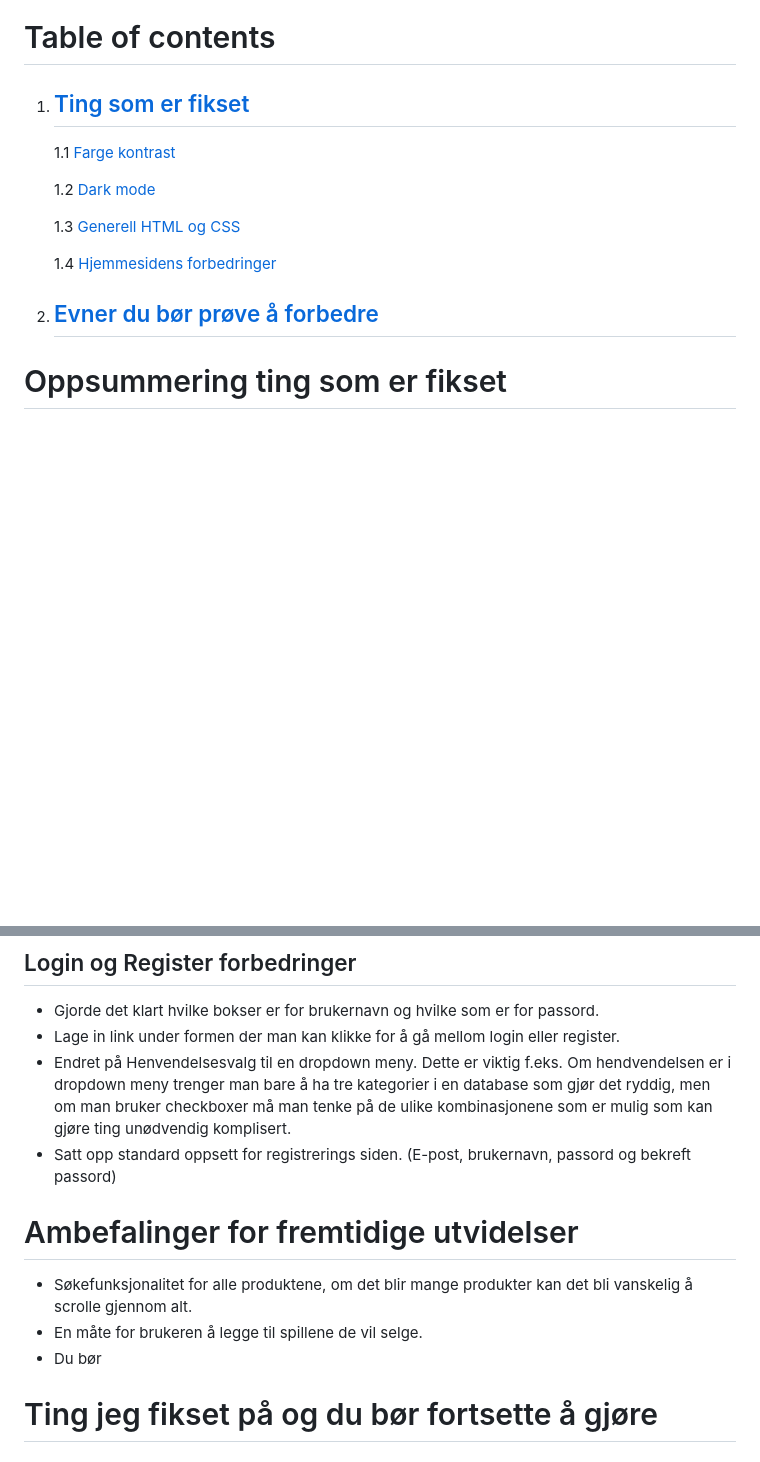
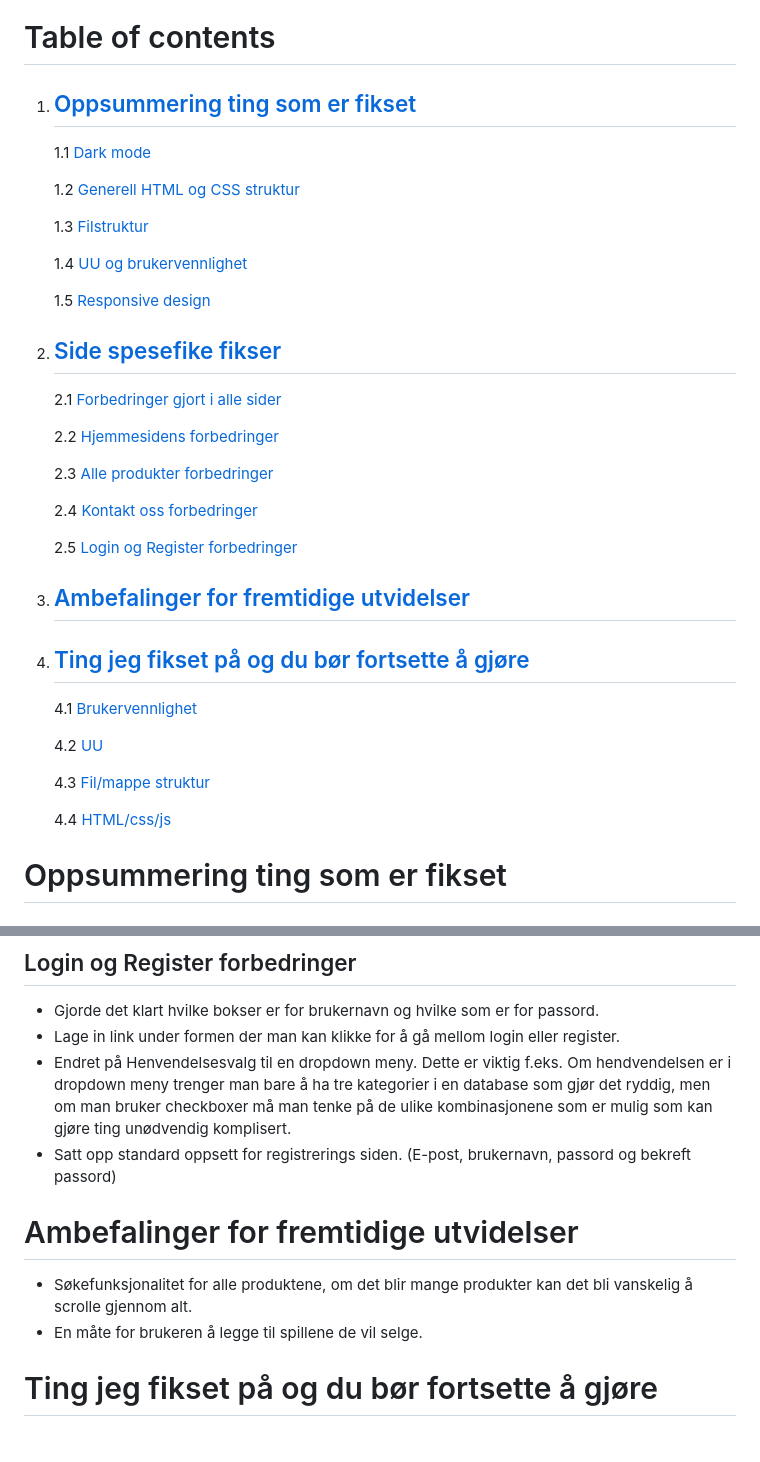
Before and after one commit to ByteOfWaffle/Gamexchange-Forbedring, a Markdown page: README.md, 2 parts joined by grey strips. GitHub-like rendering; blank space fills up the shorter version.

Commit message:
Bedre struktur på readme

```diff
--- a/README.md
+++ b/README.md
@@ -2,18 +2,38 @@
 Retter opp på Gamexchange-nettstedet.
 
 # Table of contents
-1. ## [Ting som er fikset](#ting-som-er-fikset)
+1. ## [Oppsummering ting som er fikset](#oppsummering-ting-som-er-fikset)
+    1.1 [Dark mode](#dark-mode)
 
-    1.1 [Farge kontrast](#farge-kontrast)
+    1.2 [Generell HTML og CSS struktur](#generell-html-og-css-struktur)
 
-    1.2 [Dark mode](#dark-mode)
+    1.3 [Filstruktur](#filstruktur)
 
-    1.3 [Generell HTML og CSS](#generell-html-og-css)
+    1.4 [UU og brukervennlighet](#uuuniversiell-utforming-og-brukervennlighet)
 
-    1.4 [Hjemmesidens forbedringer](#hjemmesidens-forbedringer)
+    1.5 [Responsive design](#responsive-design)
 
-2. ## [Evner du bør prøve å forbedre](#evner-du-bor-prove-å-forbedre)
+2. ## [Side spesefike fikser](#side-spesefike-fikser)
+    2.1 [Forbedringer gjort i alle sider](#forbedringer-gjort-i-alle-sider)
 
+    2.2 [Hjemmesidens forbedringer](#hjemmesidens-forbedringer)
+
+    2.3 [Alle produkter forbedringer](#alle-produkter-forbedringer)
+
+    2.4 [Kontakt oss forbedringer](#kontakt-oss-forbedringer)
+
+    2.5 [Login og Register forbedringer](#login-og-register-forbedringer)
+
+3. ## [Ambefalinger for fremtidige utvidelser](#ambefalinger-for-fremtidige-utvidelser)
+
+4. ## [Ting jeg fikset på og du bør fortsette å gjøre](#ting-jeg-fikset-på-og-du-bør-fortsette-å-gjøre)
+    4.1 [Brukervennlighet](#brukervennlighet)
+
+    4.2 [UU](#uu-universiell-utforming)
+
+    4.3 [Fil/mappe struktur](#filmappe-struktur)
+
+    4.4 [HTML/css/js](#htmlcssjs)
 
 # Oppsummering ting som er fikset
 
@@ -68,13 +88,9 @@ Retter opp på Gamexchange-nettstedet.
 * Endret på Henvendelsesvalg til en dropdown meny. Dette er viktig f.eks. Om hendvendelsen er i dropdown meny trenger man bare å ha tre kategorier i en database som gjør det ryddig, men om man bruker checkboxer må man tenke på de ulike kombinasjonene som er mulig som kan gjøre ting unødvendig komplisert.
 * Satt opp standard oppsett for registrerings siden. (E-post, brukernavn, passord og bekreft passord)
 
-
-
 # Ambefalinger for fremtidige utvidelser
 - Søkefunksjonalitet for alle produktene, om det blir mange produkter kan det bli vanskelig å scrolle gjennom alt.
 - En måte for brukeren å legge til spillene de vil selge.
-- Du bør
-
 
 # Ting jeg fikset på og du bør fortsette å gjøre
 
```
